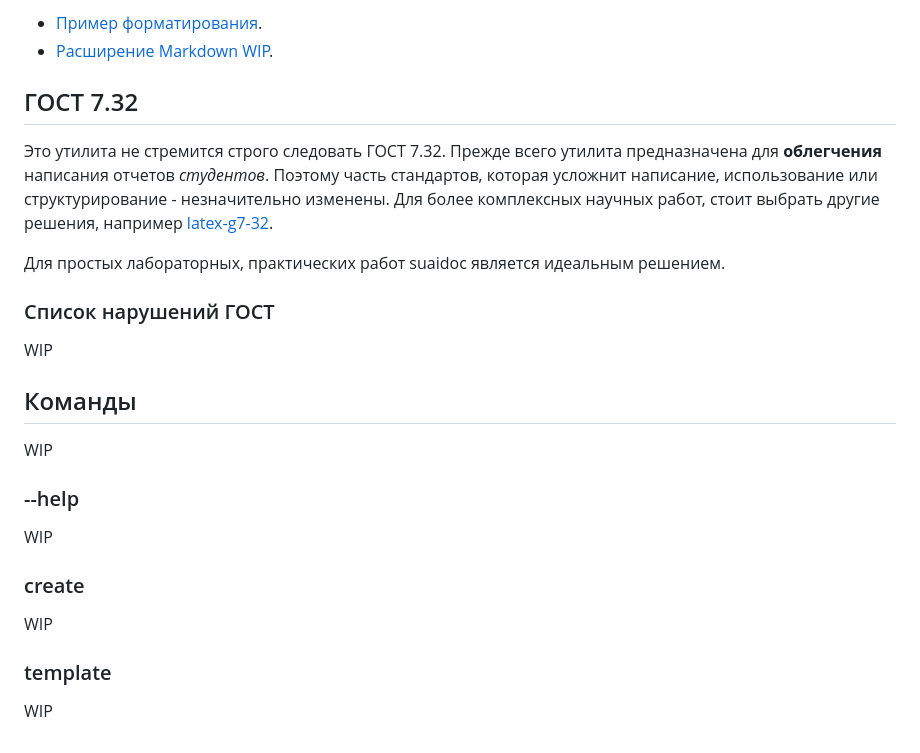
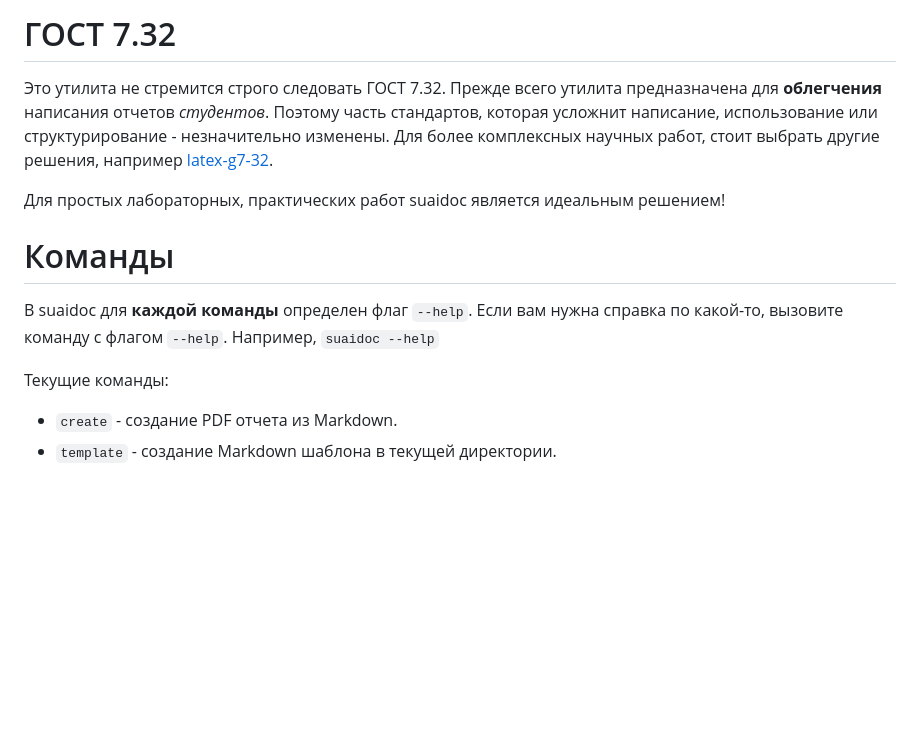
Before and after one commit to vladcto/suaidoc, a Markdown page: README.md, the part around the change printed below. Drawn GitHub-style; blank space fills up the shorter version.

```diff
--- a/README.md
+++ b/README.md
@@ -81,29 +84,19 @@ _MiKTeX_ используется из-за удобства и нужных в
 
-- [Пример форматирования](/example/main/).
-- [Расширение Markdown WIP](/example/main/).
-
-## ГОСТ 7.32
+# ГОСТ 7.32
 
 Это утилита не стремится строго следовать ГОСТ 7.32. Прежде всего утилита предназначена для **облегчения** написания отчетов _студентов_. Поэтому часть стандартов, которая усложнит написание, использование или структурирование - незначительно изменены. Для более комплексных научных работ, стоит выбрать другие решения, например [latex-g7-32](https://github.com/latex-g7-32/latex-g7-32).
 
-Для простых лабораторных, практических работ suaidoc является идеальным решением.
+Для простых лабораторных, практических работ suaidoc является идеальным решением!
 
-### Список нарушений ГОСТ
+<!-- ## Список нарушений ГОСТ
 
-WIP
+WIP -->
 
-## Команды
+# Команды
 
-WIP
+В suaidoc для **каждой команды** определен флаг `--help`. Если вам нужна справка по какой-то, вызовите команду с флагом `--help`. Например, `suaidoc --help`
 
-### --help
+Текущие команды:
 
-WIP
-
-### create
-
-WIP
-
-### template
-
-WIP
+- `create` - создание PDF отчета из Markdown.
+- `template` - создание Markdown шаблона в текущей директории.
```
Also changed, not shown: other parts of README.md (+18 -15 lines).
